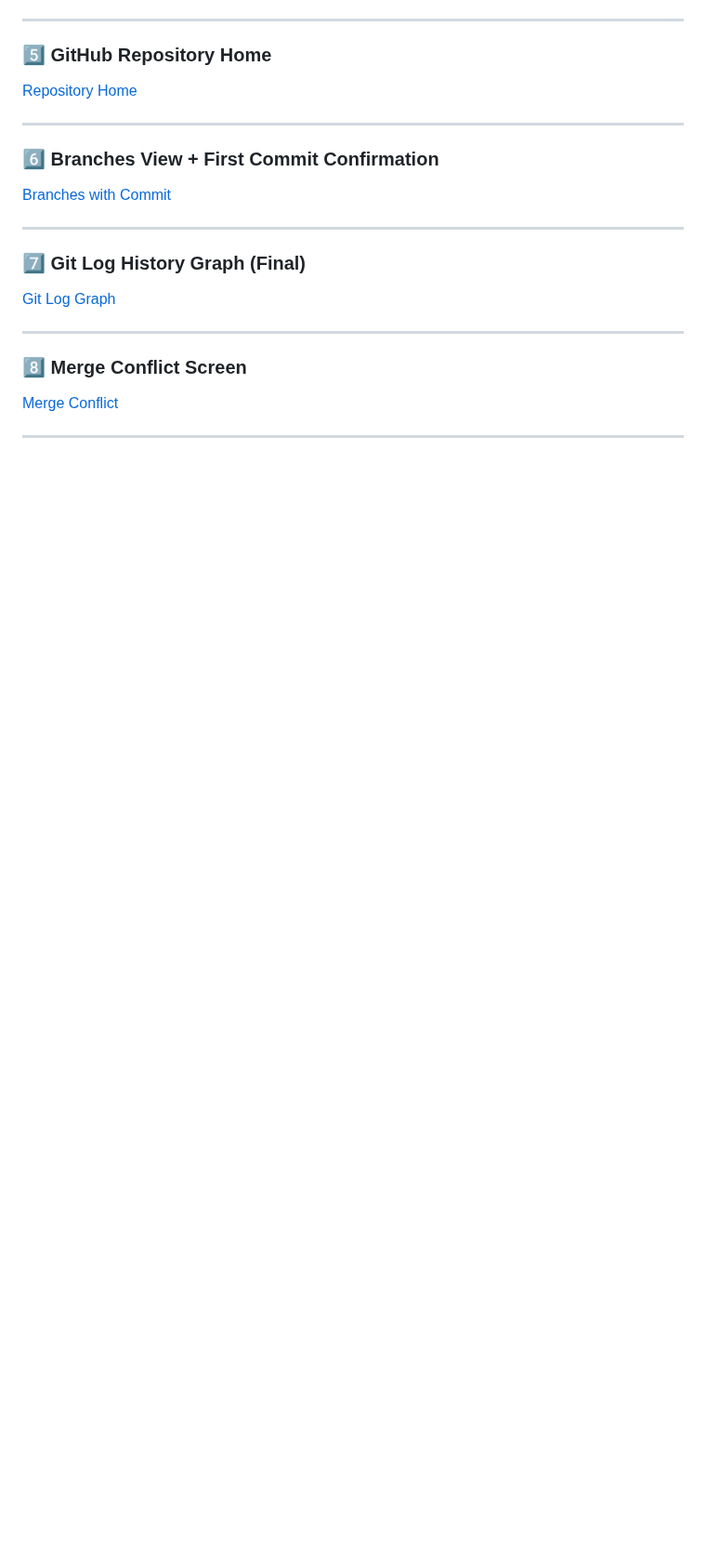
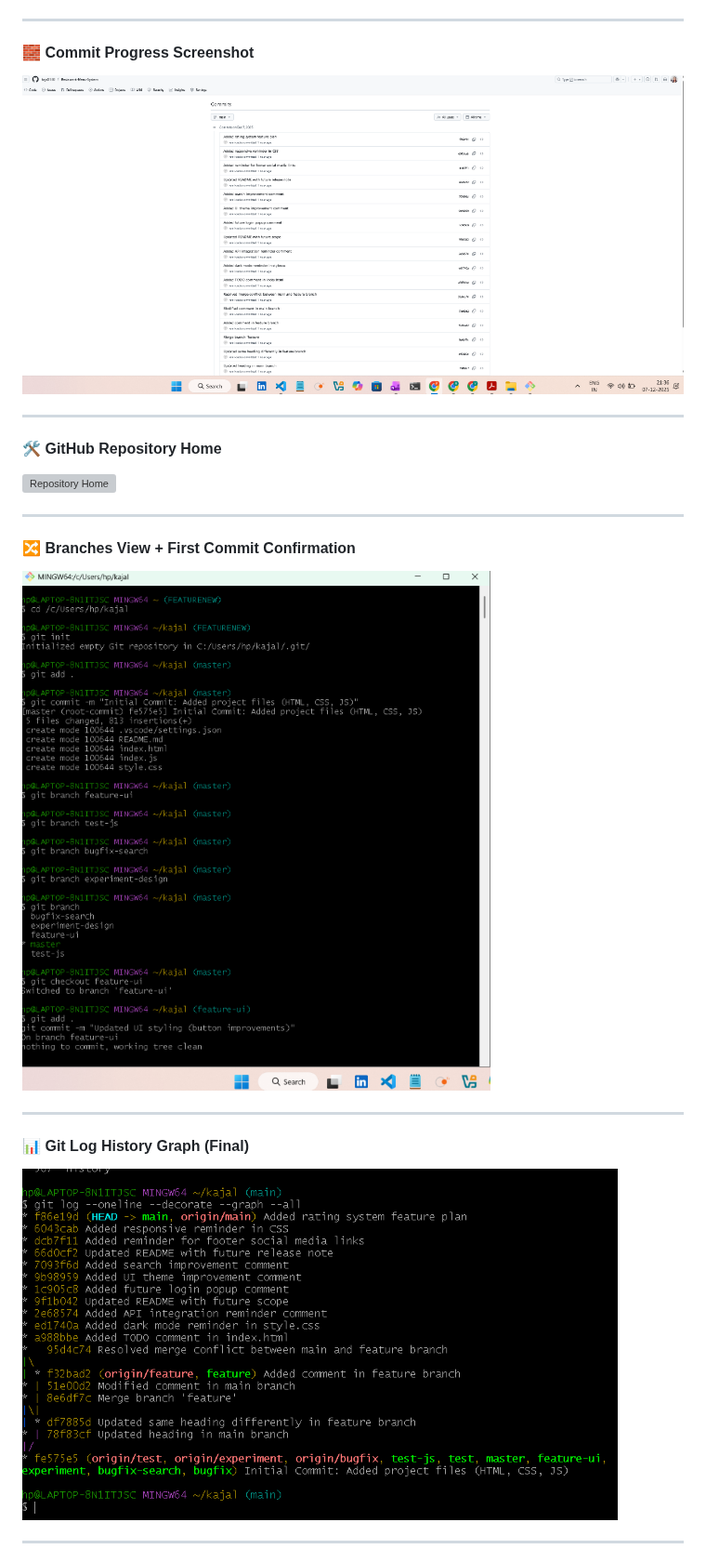
Before and after one commit to kajal2550/Restaurant-Menu-System, a Markdown page: README.md, the part around one of its changes. Shown at 93% size. Drawn GitHub-style; blank space fills up the shorter version; grey boxes are pictures that could not be loaded.

Commit message:
Updated README with working screenshot links

```diff
--- a/README.md
+++ b/README.md
@@ -117,23 +116,23 @@ git push -u origin main
 
 ---
 
-### 5️⃣ GitHub Repository Home
-[Repository Home](05_Repo_Home.png)
+#### 🧱 Commit Progress Screenshot
+![Commit Progress](04_Commit.png)
 
 ---
 
-### 6️⃣ Branches View + First Commit Confirmation
-[Branches with Commit](06_Git_Branches_and_First_Commit.png)
+#### 🛠 GitHub Repository Home
+![Repository Home](05_Repo_Home.png)
 
 ---
 
-### 7️⃣ Git Log History Graph (Final)
-[Git Log Graph](07_Git_Log_History_Graph.png)
+#### 🔀 Branches View + First Commit Confirmation
+![Branches with Commit](06_Git_Branches_and_First_Commit.png)
 
 ---
 
-### 8️⃣ Merge Conflict Screen
-[Merge Conflict](08_Merge_Conflict_View.png)
+#### 📊 Git Log History Graph (Final)
+![Git Log Graph](07_Git_Log_History_Graph.png)
 
 ---
 
```
Also changed, not shown: other parts of README.md (+16 -12 lines).
